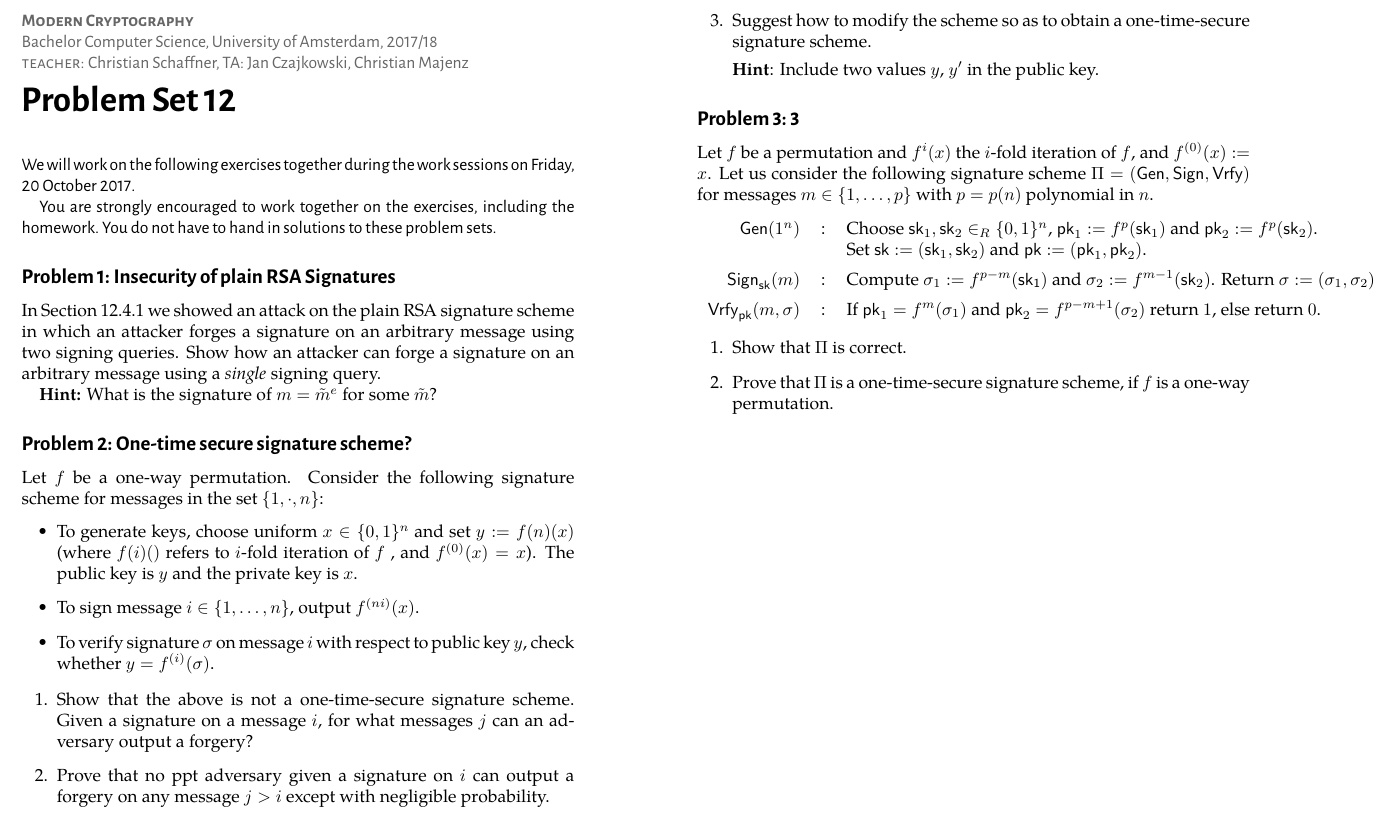
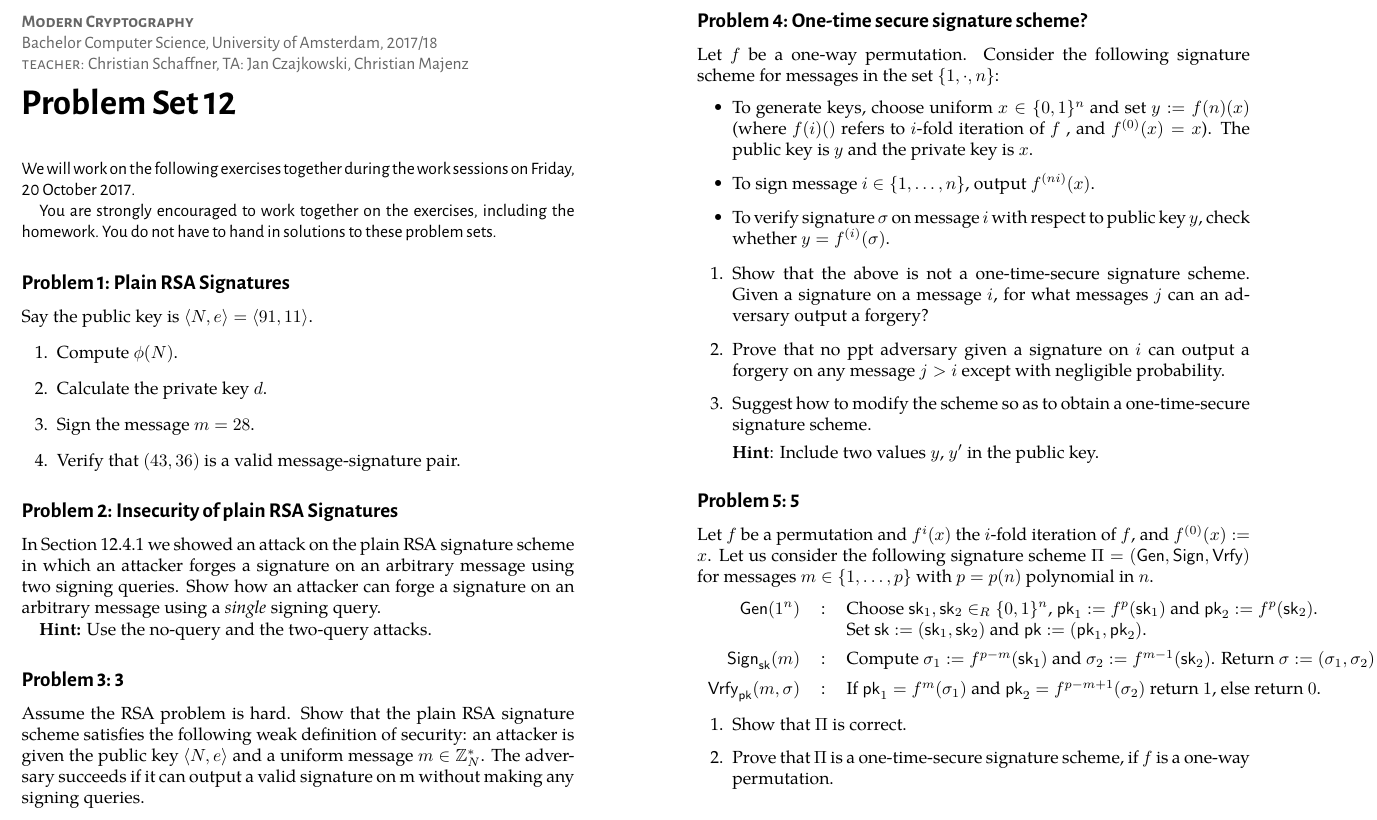
Before and after one commit to cschaffner/ModernCryptographyCourse, a LaTeX document (problems/12-problems.tex): part of the page, cut so that both start at the same text. The pictures show the PDF file problems/12-problems.pdf that the author committed with the source.

Commit message:
12-problems draft

```diff
--- a/problems/12-problems.tex
+++ b/problems/12-problems.tex
@@ -28,6 +28,17 @@ We will work on the following exercises together during the work sessions on \wo
 
 You are strongly encouraged to work together on the exercises, including the homework. You do not have to hand in solutions to these problem sets.}
 
+\begin{exercise}[Plain RSA Signatures]
+Say the public key is $\langle N,e \rangle=\langle 91,11\rangle$.
+\begin{enumerate}
+\item Compute $\phi(N)$.
+\item Calculate the private key $d$.
+\item Sign the message $m=28$.
+\item Verify that $(43,36)$ is a valid message-signature pair.
+\end{enumerate}
+
+\end{exercise}
+
 
 \begin{exercise}[Insecurity of plain RSA Signatures]
 
@@ -37,8 +48,18 @@ on an arbitrary message using two signing queries. Show how an
 attacker can forge a signature on an arbitrary message using a
 \emph{single} signing query.
 
-\textbf{Hint:} What is the signature of $m=\tilde{m}^e$ for some $\tilde{m}$?
+\textbf{Hint:} Use the no-query and the two-query attacks.
 \end{exercise}
+
+
+\begin{exercise}
+Assume the RSA problem is hard. Show that the plain RSA signature
+scheme satisfies the following weak definition of security: an attacker is
+given the public key $\langle N, e\rangle$ and a uniform message $m \in \mathbb{Z}^*_N$. The adversary succeeds if it can output a valid signature on m without making
+any signing queries.
+\end{exercise}
+
+
 
 \begin{exercise}[One-time secure signature scheme?]
 
```
Also changed, not shown: problems/12-problems.pdf.
